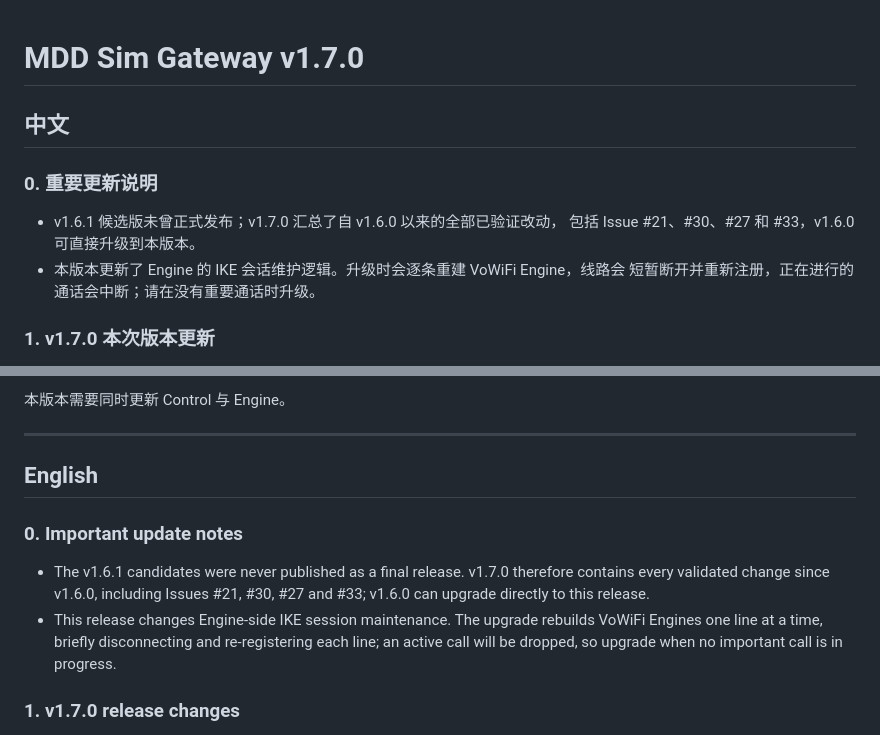
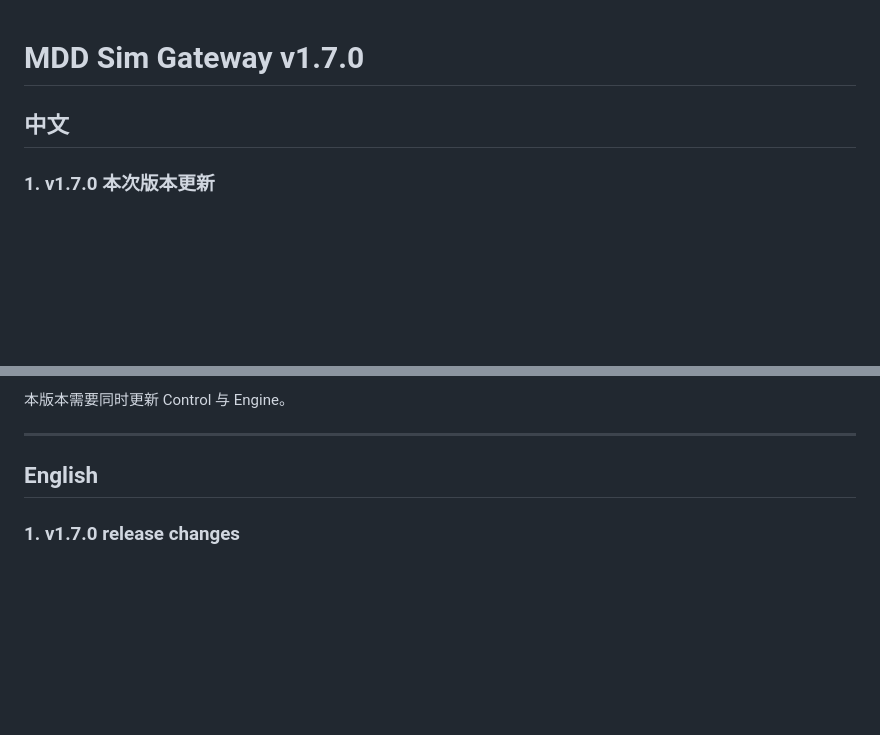
Before and after one commit to 6mb/mdd-sim-gateway, a Markdown page: .github/release-notes/v1.7.0.md, 2 parts joined by grey strips. Rendered like a GitHub page; blank space fills up the shorter version.

Commit message:
docs(release): tighten v1.7.0 notes

```diff
--- a/.github/release-notes/v1.7.0.md
+++ b/.github/release-notes/v1.7.0.md
@@ -2,12 +2,5 @@
 
 ## 中文
 
-### 0. 重要更新说明
-
-- v1.6.1 候选版未曾正式发布；v1.7.0 汇总了自 v1.6.0 以来的全部已验证改动，
-  包括 Issue #21、#30、#27 和 #33，v1.6.0 可直接升级到本版本。
-- 本版本更新了 Engine 的 IKE 会话维护逻辑。升级时会逐条重建 VoWiFi Engine，线路会
-  短暂断开并重新注册，正在进行的通话会中断；请在没有重要通话时升级。
-
 ### 1. v1.7.0 本次版本更新
 
@@ -44,14 +38,5 @@
 
 ## English
 
-### 0. Important update notes
-
-- The v1.6.1 candidates were never published as a final release. v1.7.0 therefore contains every
-  validated change since v1.6.0, including Issues #21, #30, #27 and #33; v1.6.0 can upgrade
-  directly to this release.
-- This release changes Engine-side IKE session maintenance. The upgrade rebuilds VoWiFi Engines
-  one line at a time, briefly disconnecting and re-registering each line; an active call will be
-  dropped, so upgrade when no important call is in progress.
-
 ### 1. v1.7.0 release changes
 
```
Also changed, not shown: other parts of .github/release-notes/v1.7.0.md (+4 -2 lines).
